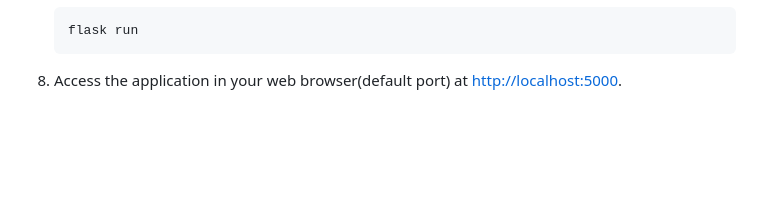
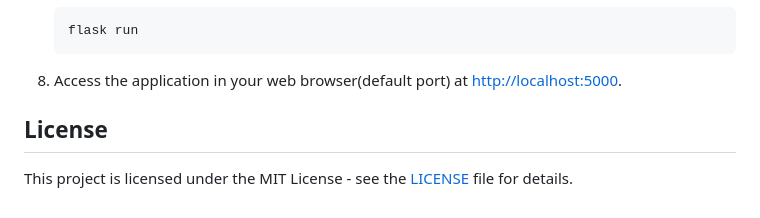
Before and after one commit to kavala838/todo, a Markdown page: readme.md, the part around the change. GitHub-like rendering; blank space fills up the shorter version.

````diff
--- a/readme.md
+++ b/readme.md
@@ -126,3 +126,7 @@ To run the ToDo application locally, follow these steps:
     ```
 
 8. Access the application in your web browser(default port) at [http://localhost:5000](http://localhost:5000).
+
+## License
+
+This project is licensed under the MIT License - see the [LICENSE](LICENSE) file for details.
````
